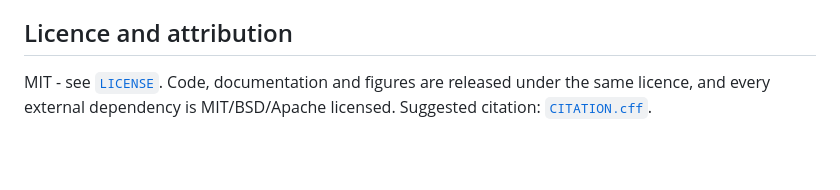
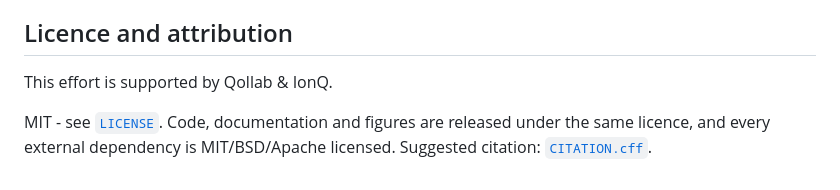
Before and after one commit to WileQ/QCog, a Markdown page: README.md, the part around the change. Drawn GitHub-style; blank space fills up the shorter version.

Commit message:
Add support attribution to Qollab & IonQ

```diff
--- a/README.md
+++ b/README.md
@@ -463,6 +463,7 @@ One naming rule: a model parameter must not be called `noise`, because that name
   equilibrium claim that depends on which strategy space is assumed.
 
 ## Licence and attribution
+This effort is supported by Qollab & IonQ.
 
 MIT - see [`LICENSE`](LICENSE). Code, documentation and figures are released under the same licence, and every
 external dependency is MIT/BSD/Apache licensed. Suggested citation: [`CITATION.cff`](CITATION.cff).
```
